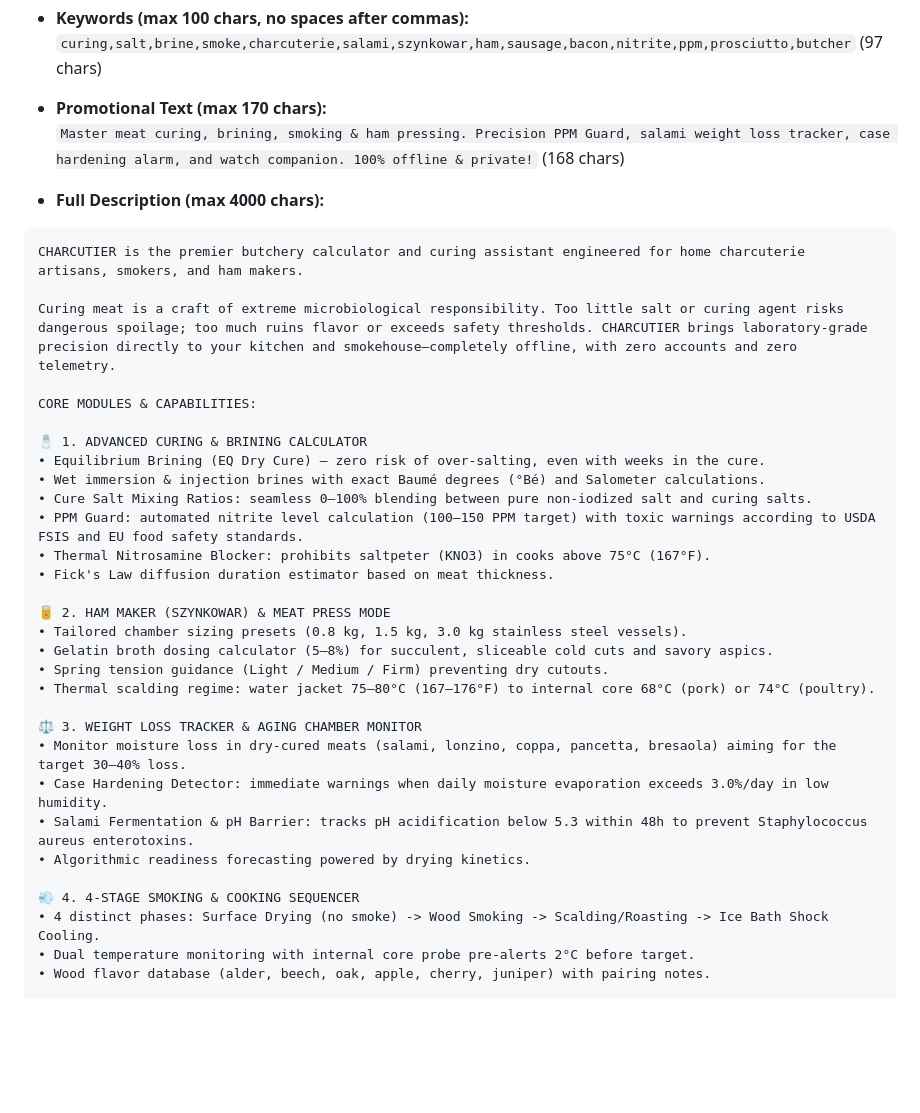
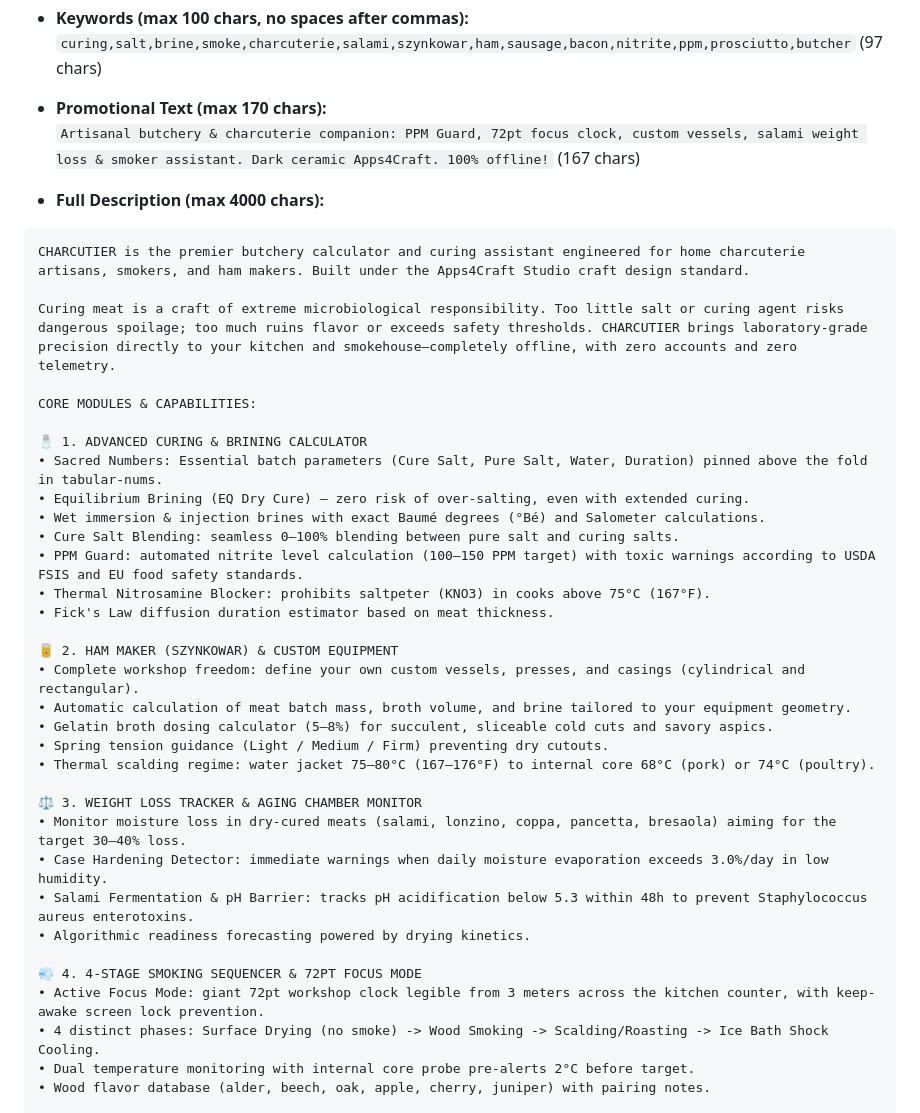
Before and after one commit to lkarwowski494/charcutier, a Markdown page: docs/STORE_LISTING.md, the part around one of its changes. Rendered like a GitHub page; blank space fills up the shorter version.

````diff
--- a/docs/STORE_LISTING.md
+++ b/docs/STORE_LISTING.md
@@ -112,26 +110,28 @@ PRYWATNOŚĆ I MODEL BIZNESOWY APPS4BREW:
   `curing,salt,brine,smoke,charcuterie,salami,szynkowar,ham,sausage,bacon,nitrite,ppm,prosciutto,butcher` (97 chars)
 
 - **Promotional Text (max 170 chars):**
-  `Master meat curing, brining, smoking & ham pressing. Precision PPM Guard, salami weight loss tracker, case hardening alarm, and watch companion. 100% offline & private!` (168 chars)
+  `Artisanal butchery & charcuterie companion: PPM Guard, 72pt focus clock, custom vessels, salami weight loss & smoker assistant. Dark ceramic Apps4Craft. 100% offline!` (167 chars)
 
 - **Full Description (max 4000 chars):**
 ```text
-CHARCUTIER is the premier butchery calculator and curing assistant engineered for home charcuterie artisans, smokers, and ham makers.
+CHARCUTIER is the premier butchery calculator and curing assistant engineered for home charcuterie artisans, smokers, and ham makers. Built under the Apps4Craft Studio craft design standard.
 
 Curing meat is a craft of extreme microbiological responsibility. Too little salt or curing agent risks dangerous spoilage; too much ruins flavor or exceeds safety thresholds. CHARCUTIER brings laboratory-grade precision directly to your kitchen and smokehouse—completely offline, with zero accounts and zero telemetry.
 
 CORE MODULES & CAPABILITIES:
 
 🧂 1. ADVANCED CURING & BRINING CALCULATOR
-• Equilibrium Brining (EQ Dry Cure) – zero risk of over-salting, even with weeks in the cure.
+• Sacred Numbers: Essential batch parameters (Cure Salt, Pure Salt, Water, Duration) pinned above the fold in tabular-nums.
+• Equilibrium Brining (EQ Dry Cure) – zero risk of over-salting, even with extended curing.
 • Wet immersion & injection brines with exact Baumé degrees (°Bé) and Salometer calculations.
-• Cure Salt Mixing Ratios: seamless 0–100% blending between pure non-iodized salt and curing salts.
+• Cure Salt Blending: seamless 0–100% blending between pure salt and curing salts.
 • PPM Guard: automated nitrite level calculation (100–150 PPM target) with toxic warnings according to USDA FSIS and EU food safety standards.
 • Thermal Nitrosamine Blocker: prohibits saltpeter (KNO3) in cooks above 75°C (167°F).
 • Fick's Law diffusion duration estimator based on meat thickness.
 
-🥫 2. HAM MAKER (SZYNKOWAR) & MEAT PRESS MODE
-• Tailored chamber sizing presets (0.8 kg, 1.5 kg, 3.0 kg stainless steel vessels).
+🥫 2. HAM MAKER (SZYNKOWAR) & CUSTOM EQUIPMENT
+• Complete workshop freedom: define your own custom vessels, presses, and casings (cylindrical and rectangular).
+• Automatic calculation of meat batch mass, broth volume, and brine tailored to your equipment geometry.
 • Gelatin broth dosing calculator (5–8%) for succulent, sliceable cold cuts and savory aspics.
 • Spring tension guidance (Light / Medium / Firm) preventing dry cutouts.
 • Thermal scalding regime: water jacket 75–80°C (167–176°F) to internal core 68°C (pork) or 74°C (poultry).
@@ -142,7 +142,8 @@ CORE MODULES & CAPABILITIES:
 • Salami Fermentation & pH Barrier: tracks pH acidification below 5.3 within 48h to prevent Staphylococcus aureus enterotoxins.
 • Algorithmic readiness forecasting powered by drying kinetics.
 
-💨 4. 4-STAGE SMOKING & COOKING SEQUENCER
+💨 4. 4-STAGE SMOKING SEQUENCER & 72PT FOCUS MODE
+• Active Focus Mode: giant 72pt workshop clock legible from 3 meters across the kitchen counter, with keep-awake screen lock prevention.
 • 4 distinct phases: Surface Drying (no smoke) -> Wood Smoking -> Scalding/Roasting -> Ice Bath Shock Cooling.
 • Dual temperature monitoring with internal core probe pre-alerts 2°C before target.
 • Wood flavor database (alder, beech, oak, apple, cherry, juniper) with pairing notes.
````
Also changed, not shown: other parts of docs/STORE_LISTING.md (+30 -54 lines), docs/PRIVACY_POLICY.md (+5 -5 lines), docs/TERMS_OF_SERVICE.md (+5 -5 lines).
